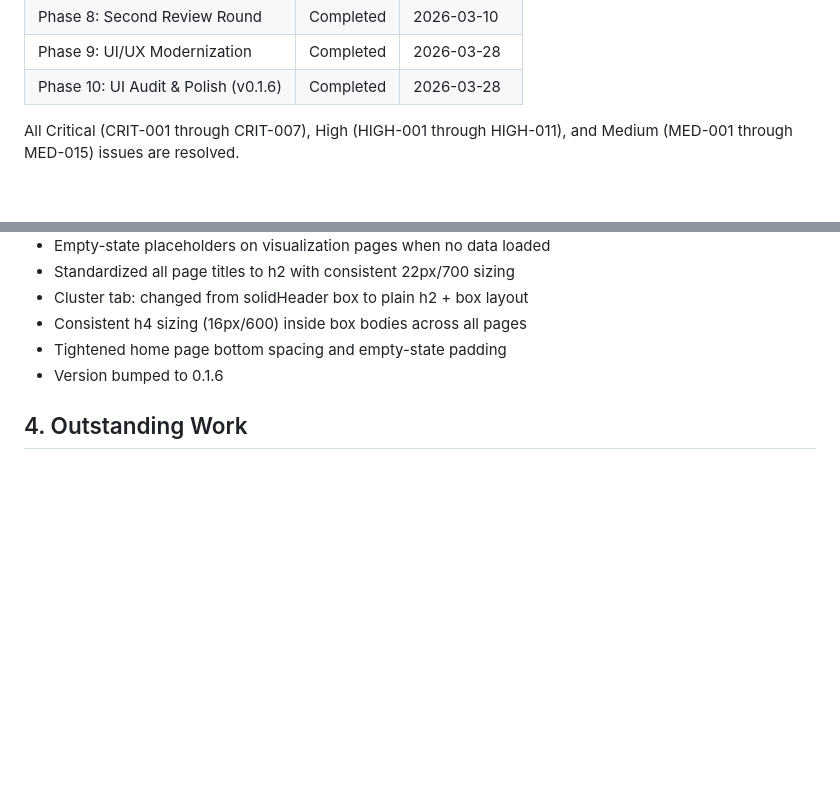
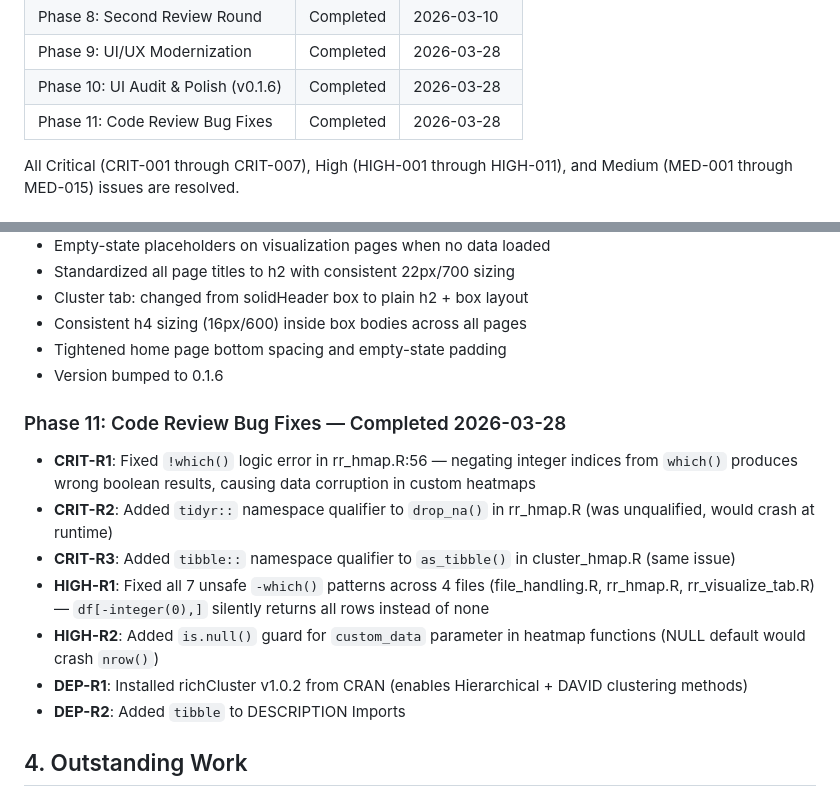
Before and after one commit to hurlab/richStudio, a Markdown page: PROJECT_HANDOFF.md, 2 parts joined by grey strips. GitHub-like rendering; blank space fills up the shorter version.

Commit message:
docs: Log code review findings and fixes (Phase 11)
Co-Authored-By: Claude Opus 4.6 (1M context) <noreply@anthropic.com>

```diff
--- a/PROJECT_HANDOFF.md
+++ b/PROJECT_HANDOFF.md
@@ -86,6 +86,7 @@ richStudio is an R Shiny application for functional enrichment analysis and gene
 | Phase 8: Second Review Round | Completed | 2026-03-10 |
 | Phase 9: UI/UX Modernization | Completed | 2026-03-28 |
 | Phase 10: UI Audit & Polish (v0.1.6) | Completed | 2026-03-28 |
+| Phase 11: Code Review Bug Fixes | Completed | 2026-03-28 |
 
 All Critical (CRIT-001 through CRIT-007), High (HIGH-001 through HIGH-011), and Medium (MED-001 through MED-015) issues are resolved.
 
@@ -118,6 +119,15 @@ All Critical (CRIT-001 through CRIT-007), High (HIGH-001 through HIGH-011), and
 - Consistent h4 sizing (16px/600) inside box bodies across all pages
 - Tightened home page bottom spacing and empty-state padding
 - Version bumped to 0.1.6
+
+### Phase 11: Code Review Bug Fixes — Completed 2026-03-28
+- **CRIT-R1**: Fixed `!which()` logic error in rr_hmap.R:56 — negating integer indices from `which()` produces wrong boolean results, causing data corruption in custom heatmaps
+- **CRIT-R2**: Added `tidyr::` namespace qualifier to `drop_na()` in rr_hmap.R (was unqualified, would crash at runtime)
+- **CRIT-R3**: Added `tibble::` namespace qualifier to `as_tibble()` in cluster_hmap.R (same issue)
+- **HIGH-R1**: Fixed all 7 unsafe `-which()` patterns across 4 files (file_handling.R, rr_hmap.R, rr_visualize_tab.R) — `df[-integer(0),]` silently returns all rows instead of none
+- **HIGH-R2**: Added `is.null()` guard for `custom_data` parameter in heatmap functions (NULL default would crash `nrow()`)
+- **DEP-R1**: Installed richCluster v1.0.2 from CRAN (enables Hierarchical + DAVID clustering methods)
+- **DEP-R2**: Added `tibble` to DESCRIPTION Imports
 
 ## 4. Outstanding Work
 
```
Also changed, not shown: PROJECT_LOG.md (+19 -0 lines).
